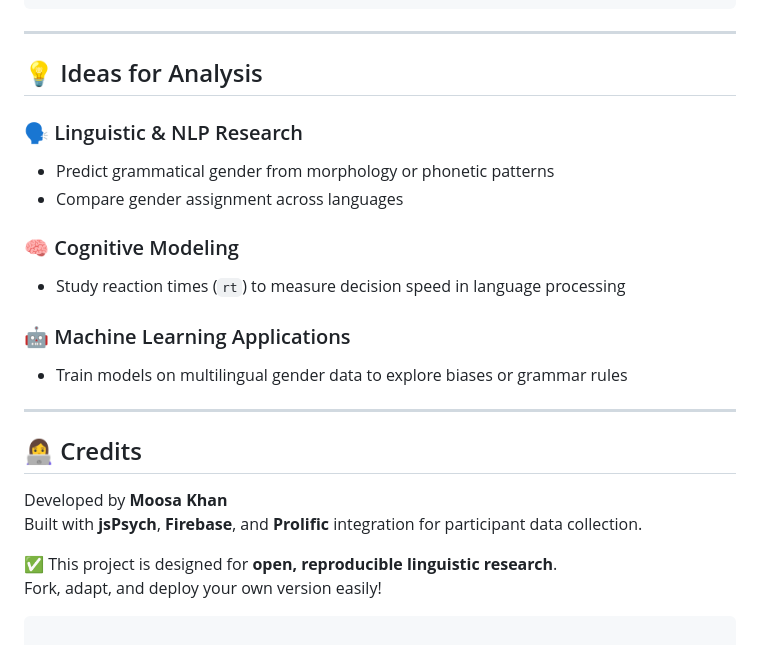
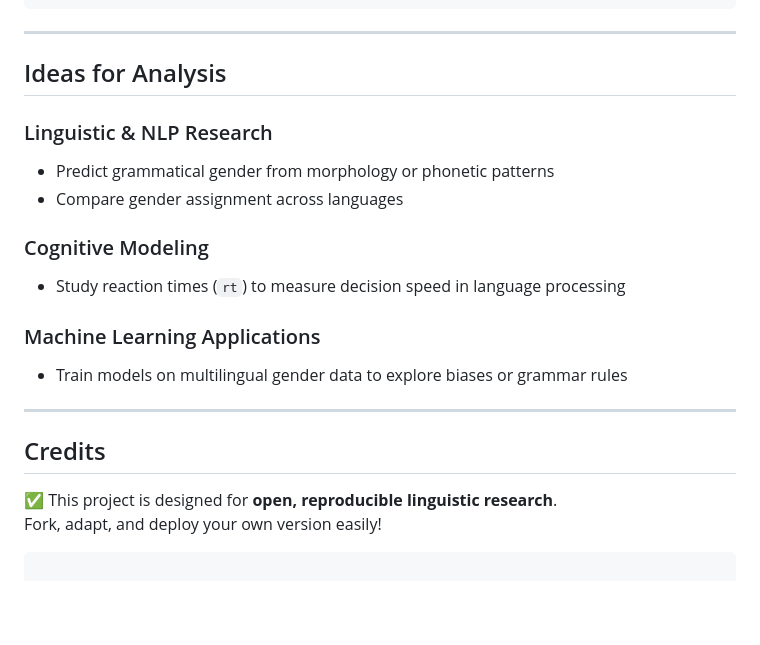
Before and after one commit to moosakhan2/language-gender-experiment, a Markdown page: README.md, the part around one of its changes. Rendered like a GitHub page; blank space fills up the shorter version.

```diff
--- a/README.md
+++ b/README.md
@@ -145,24 +145,21 @@ Each participant’s data is saved under `responses/` in your Firebase Storage a
 
 ---
 
-## 💡 Ideas for Analysis
+## Ideas for Analysis
 
-### 🗣️ Linguistic & NLP Research
+### Linguistic & NLP Research
 - Predict grammatical gender from morphology or phonetic patterns
 - Compare gender assignment across languages
 
-### 🧠 Cognitive Modeling
+### Cognitive Modeling
 - Study reaction times (`rt`) to measure decision speed in language processing
 
-### 🤖 Machine Learning Applications
+### Machine Learning Applications
 - Train models on multilingual gender data to explore biases or grammar rules
 
 ---
 
-## 👩‍💻 Credits
-
-Developed by **Moosa Khan**
-Built with **jsPsych**, **Firebase**, and **Prolific** integration for participant data collection.
+## Credits
 
 ✅ This project is designed for **open, reproducible linguistic research**.
 Fork, adapt, and deploy your own version easily!
```
Also changed, not shown: other parts of README.md (+5 -5 lines).
